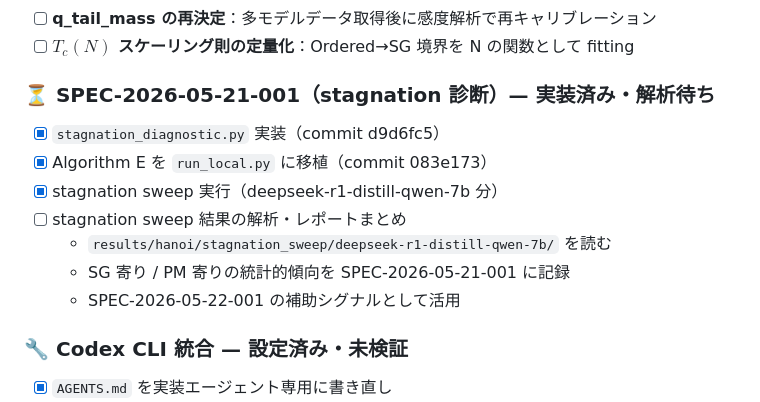
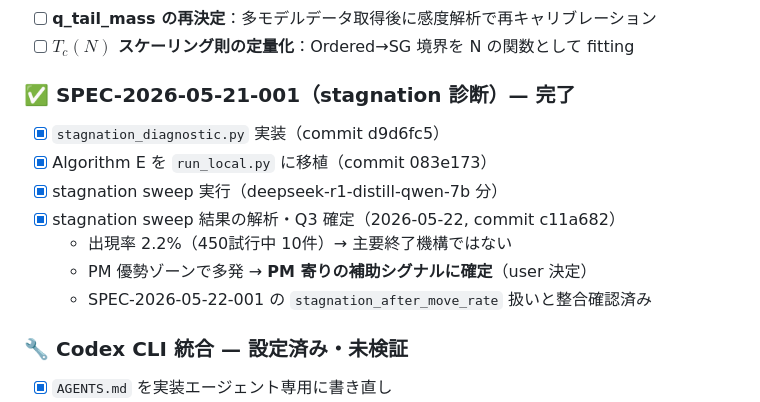
Before and after one commit to taro-univ/Modeling_of_LLMs_LPT, a Markdown page: todo.md, the part around the change. Drawn GitHub-style.

Commit message:
docs: todo.md — SPEC-2026-05-21-001 完了マーク
Co-Authored-By: Claude Sonnet 4.6 <noreply@anthropic.com>

```diff
--- a/todo.md
+++ b/todo.md
@@ -27,15 +27,15 @@
 - [ ] **q_tail_mass の再決定**：多モデルデータ取得後に感度解析で再キャリブレーション
 - [ ] **$T_c(N)$ スケーリング則の定量化**：Ordered→SG 境界を N の関数として fitting
 
-### ⏳ SPEC-2026-05-21-001（stagnation 診断）— 実装済み・解析待ち
+### ✅ SPEC-2026-05-21-001（stagnation 診断）— 完了
 
 - [x] `stagnation_diagnostic.py` 実装（commit d9d6fc5）
 - [x] Algorithm E を `run_local.py` に移植（commit 083e173）
 - [x] stagnation sweep 実行（deepseek-r1-distill-qwen-7b 分）
-- [ ] stagnation sweep 結果の解析・レポートまとめ
-  - `results/hanoi/stagnation_sweep/deepseek-r1-distill-qwen-7b/` を読む
-  - SG 寄り / PM 寄りの統計的傾向を SPEC-2026-05-21-001 に記録
-  - SPEC-2026-05-22-001 の補助シグナルとして活用
+- [x] stagnation sweep 結果の解析・Q3 確定（2026-05-22, commit c11a682）
+  - 出現率 2.2%（450試行中 10件）→ 主要終了機構ではない
+  - PM 優勢ゾーンで多発 → **PM 寄りの補助シグナルに確定**（user 決定）
+  - SPEC-2026-05-22-001 の `stagnation_after_move_rate` 扱いと整合確認済み
 
 ### 🔧 Codex CLI 統合 — 設定済み・未検証
 
```
